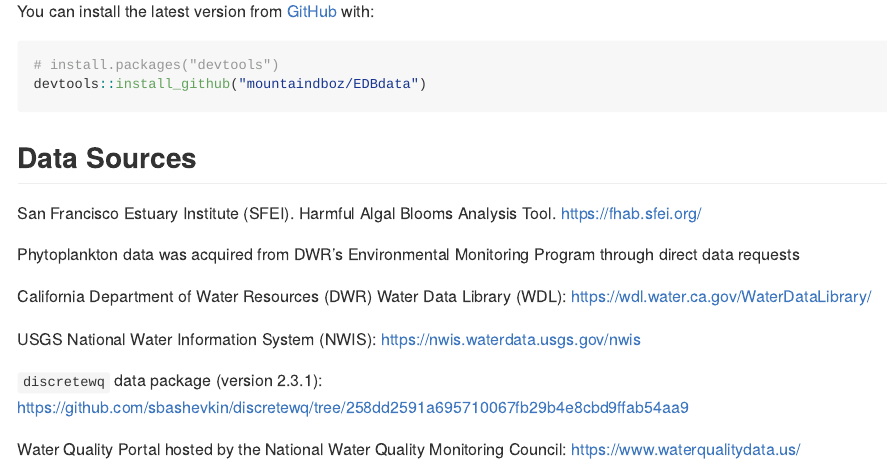
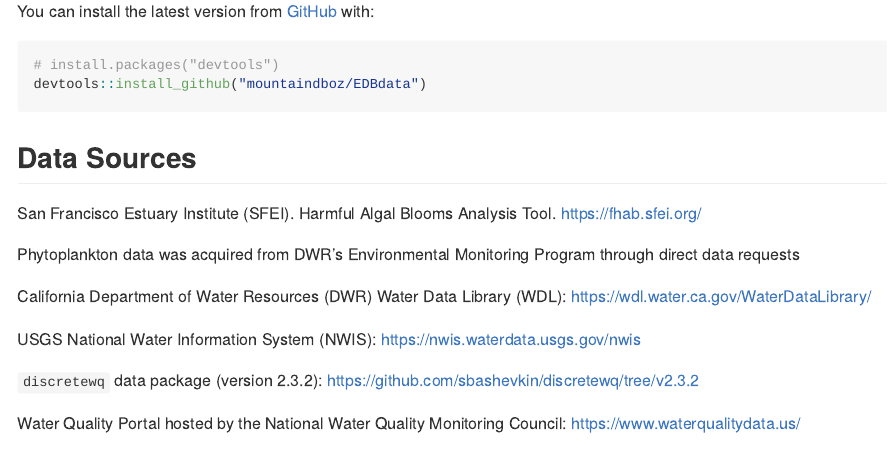
Before and after one commit to EMRR-DISE/EDBdata, an R Markdown document (README.Rmd): the page in a window 1100 px wide, from 700 px down. The pictures show the output file README.md that the author committed with the source, drawn offline in the style of GitHub; badge pictures from the web are left out.

Commit message:
Updating documentation and README to inform that all data sets used version 2.3.2 of the discretewq R package

```diff
--- a/README.Rmd
+++ b/README.Rmd
@@ -48,6 +48,6 @@
 
 USGS National Water Information System (NWIS): <https://nwis.waterdata.usgs.gov/nwis>
 
-`discretewq` data package (version 2.3.1): <https://github.com/sbashevkin/discretewq/tree/258dd2591a695710067fb29b4e8cbd9ffab54aa9>
+`discretewq` data package (version 2.3.2): <https://github.com/sbashevkin/discretewq/tree/v2.3.2>
 
 Water Quality Portal hosted by the National Water Quality Monitoring Council: <https://www.waterqualitydata.us/>
```
Also changed, not shown: R/data.R (+2 -2 lines), data-raw/hab_nutr_chla_mvi.R (+2 -2 lines), README.md, 1 other file.
